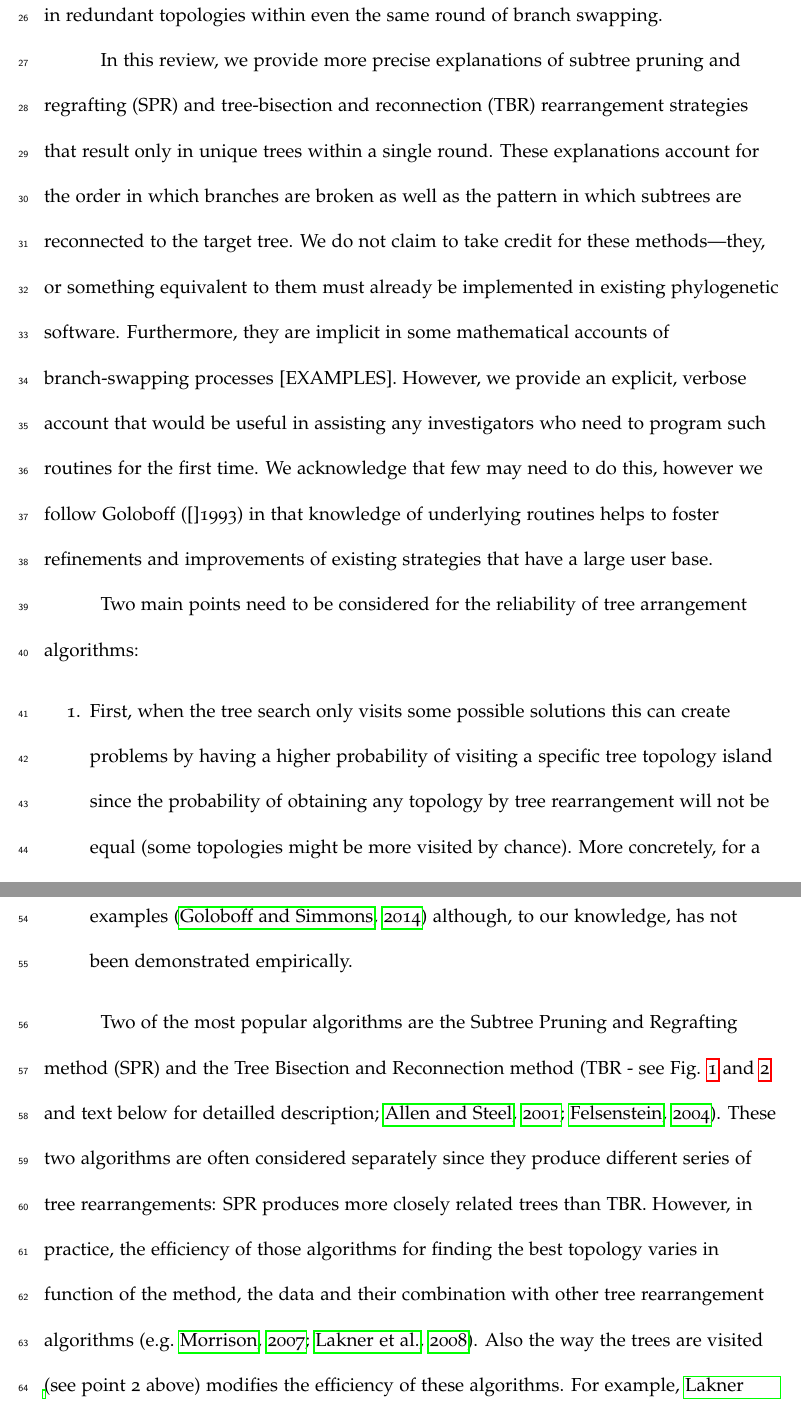
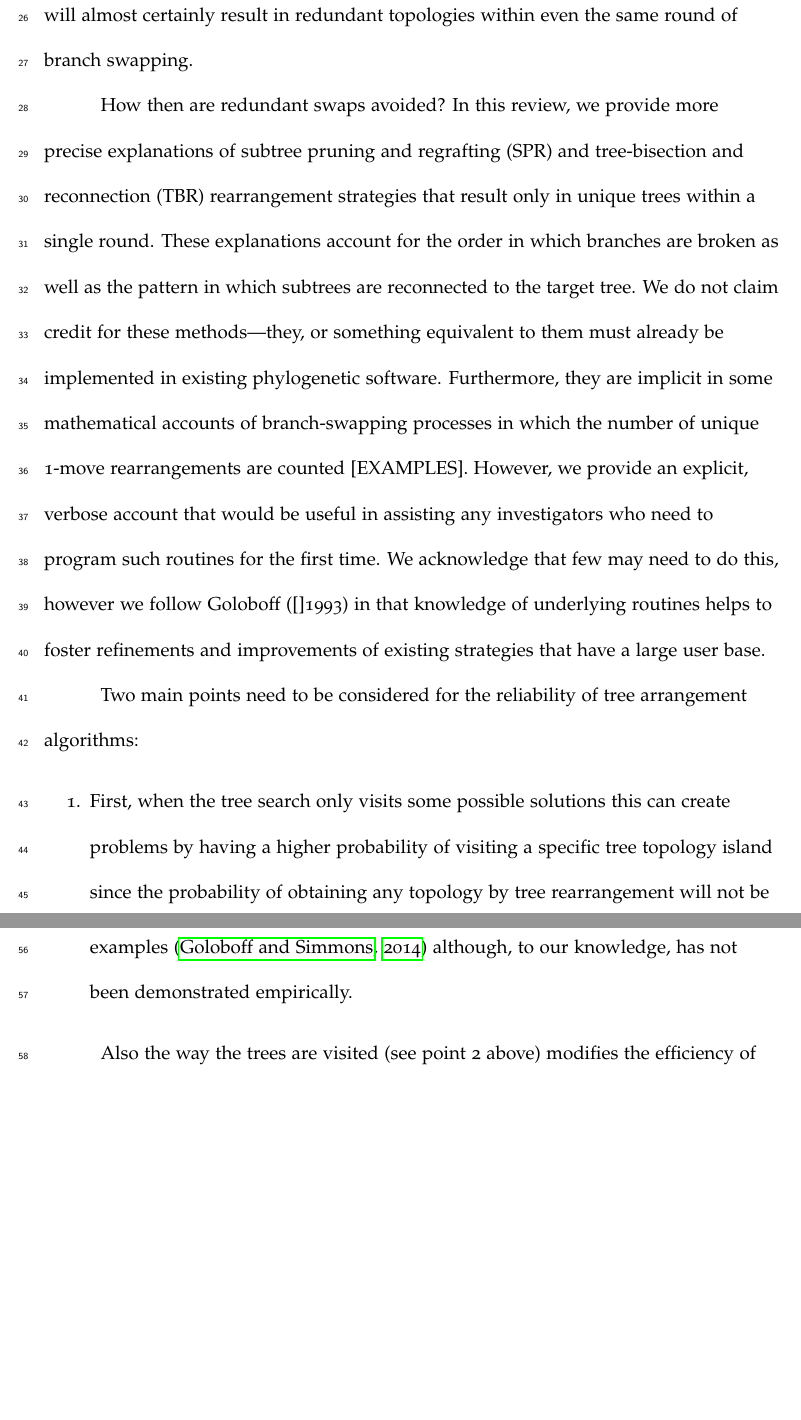
Before and after one commit to TGuillerme/SBRTBR, a LaTeX paper (Writing/SPRTBR.tex): two parts of pages 4 and 5 of 12, joined at a grey line, cut so that both start at the same text, the shorter picture padded with empty space. Compiled offline with pdfLaTeX.

Commit message:
minor edits

```diff
--- a/Writing/SPRTBR.tex
+++ b/Writing/SPRTBR.tex
@@ -158,14 +158,16 @@ Considerable time should be saved by not visiting topologies that have already b
 However, the question of how redundant swaps are avoided may not be immediately obvious from the explanations given in most texts [EXAMPLES: Felsenstein, Wiley and Lieberman, Swofford and Sullivan].
 The explanations given for branch-swapping algorithms (reviewed below) given in most popular texts and reviews will almost certainly result in redundant topologies within even the same round of branch swapping.
 
+How then are redundant swaps avoided?
 In this review, we provide more precise explanations of subtree pruning and regrafting (SPR) and tree-bisection and reconnection (TBR) rearrangement strategies that result only in unique trees within a single round.
 These explanations account for the order in which branches are broken as well as the pattern in which subtrees are reconnected to the target tree.
-We do not claim to take credit for these methods---they, or something equivalent to them must already be implemented in existing phylogenetic software.
-Furthermore, they are implicit in some mathematical accounts of branch-swapping processes [EXAMPLES].
+We do not claim credit for these methods---they, or something equivalent to them must already be implemented in existing phylogenetic software.
+Furthermore, they are implicit in some mathematical accounts of branch-swapping processes in which the number of unique 1-move rearrangements are counted [EXAMPLES].
 However, we provide an explicit, verbose account that would be useful in assisting any investigators who need to program such routines for the first time.
 We acknowledge that few may need to do this, however we follow Goloboff ([]1993) in that knowledge of underlying routines helps to foster refinements and improvements of existing strategies that have a large user base.
 
-% Also these algorithms can have some caveats
+% I'm really not sure this section is needed, but I'll leave it for now. It might be possible to fit it in.
+% For now, it's mainly a digression from the main point: only unique 1-move swaps from a starting tree
 Two main points need to be considered for the reliability of tree arrangement algorithms:
 \begin{enumerate}
     \item First, when the tree search only visits some possible solutions this can create problems by having a higher probability of visiting a specific tree topology island since the probability of obtaining any topology by tree rearrangement will not be equal (some topologies might be more visited by chance).
@@ -177,9 +179,7 @@ Two main points need to be considered for the reliability of tree arrangement al
 \end{enumerate}
 
 % We therefore need some good algorithms.
-Two of the most popular algorithms are the Subtree Pruning and Regrafting method (SPR) and the Tree Bisection and Reconnection method \citep[TBR - see Fig. \ref{Figure_SPR} and \ref{Figure_TBR} and text below for detailled description;][]{allen2001subtree,felsenstein2004inferring}.
-These two algorithms are often considered separately since they produce different series of tree rearrangements: SPR produces more closely related trees than TBR.
-However, in practice, the efficiency of those algorithms for finding the best topology varies in function of the method, the data and their combination with other tree rearrangement algorithms \citep[e.g.][]{morrison2007increasing,lakner2008efficiency}.
+% Boring! (Not that what follows is terribly exciting) This isn't a paper about needing good algorithms, it's a paper about how to implement some good algorithms correctly (or efficiently?).
 Also the way the trees are visited (see point 2 above) modifies the efficiency of these algorithms.
 For example, \cite{lakner2008efficiency} found, for Bayesian inference, that SPR (when sampled randomly) was more efficient than TBR (when sampled non-randomly) which was in turn more efficient than SPR (when sampled non-randomly).
 
```
Also changed, not shown: Writing/SPRTBR.tex (6 more changed lines).
